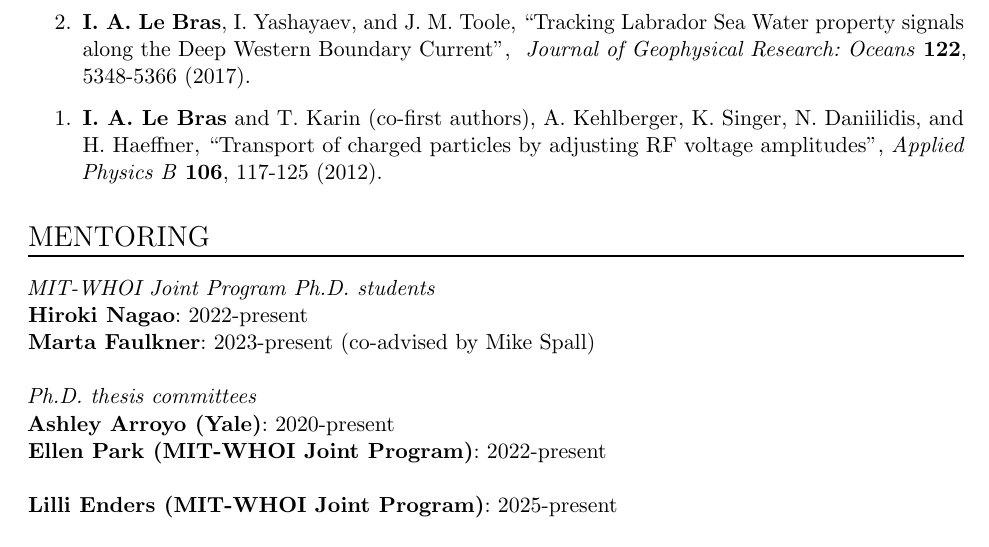
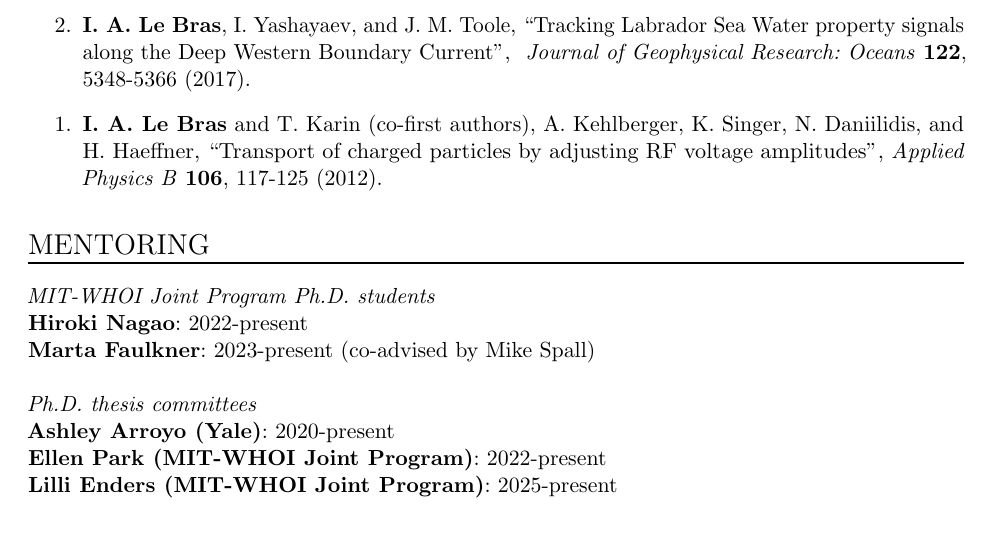
Before and after one commit to ilebras/LeBras_CV, a LaTeX CV (CV_ilebras_annotated.tex): part of page 5 of 11, cut so that both start at the same text. Compiled offline with pdfLaTeX.

Commit message:
updated annotated CV bits and bobs

```diff
--- a/CV_ilebras_annotated.tex
+++ b/CV_ilebras_annotated.tex
@@ -271,7 +271,7 @@ System from 2014 to 2016}{Journal of Geophysical Research: Oceans}{123}{}{2018}
 %%%%%%%%%%%%%%%%%%%%%%%%%%%%%%%%%%%%%%%%%%%%%%%%%%%%%%%%%%%%%
 \emph{Ph.D. thesis committees}\\
 \ShortEntry{Ashley Arroyo (Yale)}{2020-present}
-\ShortEntry{Ellen Park (MIT-WHOI Joint Program)}{2022-present}\\
+\ShortEntry{Ellen Park (MIT-WHOI Joint Program)}{2022-present}
 \ShortEntry{Lilli Enders (MIT-WHOI Joint Program)}{2025-present}\\
 %%%%%%%%%%%%%%%%%%%%%%%%%%%%%%%%%%%%%%%%%%%%%%%%%%%%%%%%%%%%%
 %%%%%%%%%%%%%%%%%%%%%%%%%%%%%%%%%%%%%%%%%%%%%%%%%%%%%%%%%%%%%
```
Also changed, not shown: CV_ilebras_annotated.pdf, 3 other files.
